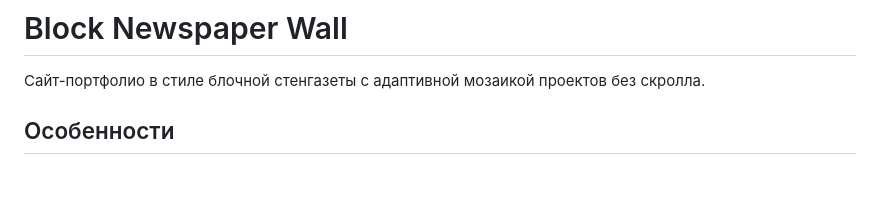
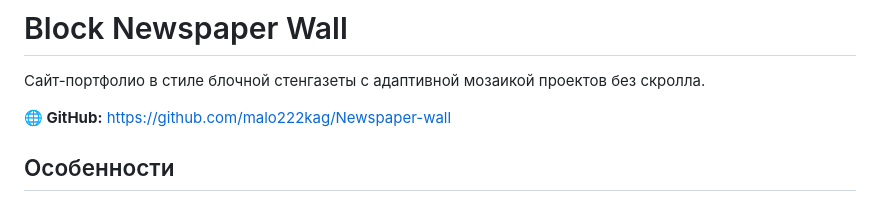
Before and after one commit to malo222kag/Newspaper-wall, a Markdown page: README.md, the part around the change. GitHub-like rendering; blank space fills up the shorter version.

Commit message:
Update README with GitHub repository link

```diff
--- a/README.md
+++ b/README.md
@@ -1,6 +1,8 @@
 # Block Newspaper Wall
 
 Сайт-портфолио в стиле блочной стенгазеты с адаптивной мозаикой проектов без скролла.
+
+**🌐 GitHub:** https://github.com/malo222kag/Newspaper-wall
 
 ## Особенности
 
```
